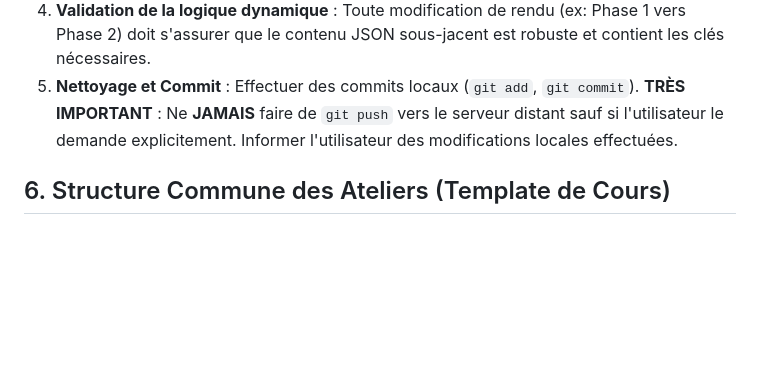
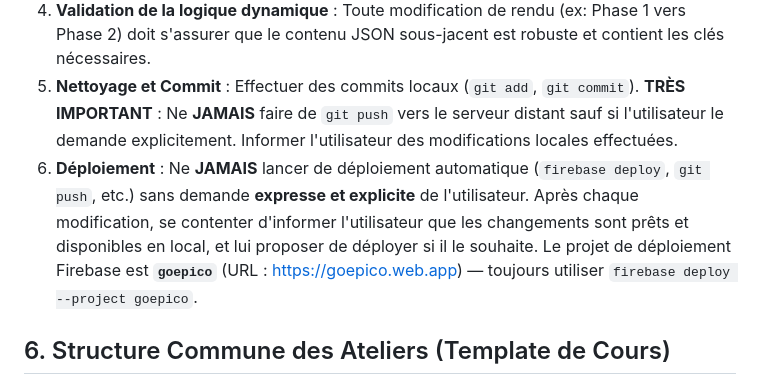
Before and after one commit to quangfr/epiconcept, a Markdown page: AGENTS.md, the part around the change. Drawn GitHub-style; blank space fills up the shorter version.

Commit message:
docs(AGENTS.md): add strict rule - no automatic deployment without explicit user request

```diff
--- a/AGENTS.md
+++ b/AGENTS.md
@@ -32,6 +32,7 @@ Ce document fournit le contexte, l'architecture et les règles de conception du
 3. **Modification (HTML/JS)** : Repérer les identifiants DOM (`getElementById`). Faire très attention aux ID manquants (qui peuvent générer des erreurs `Cannot set properties of null (setting 'innerHTML')`).
 4. **Validation de la logique dynamique** : Toute modification de rendu (ex: Phase 1 vers Phase 2) doit s'assurer que le contenu JSON sous-jacent est robuste et contient les clés nécessaires.
 5. **Nettoyage et Commit** : Effectuer des commits locaux (`git add`, `git commit`). **TRÈS IMPORTANT** : Ne **JAMAIS** faire de `git push` vers le serveur distant sauf si l'utilisateur le demande explicitement. Informer l'utilisateur des modifications locales effectuées.
+6. **Déploiement** : Ne **JAMAIS** lancer de déploiement automatique (`firebase deploy`, `git push`, etc.) sans demande **expresse et explicite** de l'utilisateur. Après chaque modification, se contenter d'informer l'utilisateur que les changements sont prêts et disponibles en local, et lui proposer de déployer si il le souhaite. Le projet de déploiement Firebase est **`goepico`** (URL : https://goepico.web.app) — toujours utiliser `firebase deploy --project goepico`.
 
 ## 6. Structure Commune des Ateliers (Template de Cours)
 Les ateliers (`1a.html` et `1b.html`) partagent un pattern d'architecture identique. Toute création d'un nouvel atelier doit suivre ce template standardisé pour assurer la cohérence esthétique et technique.
```
